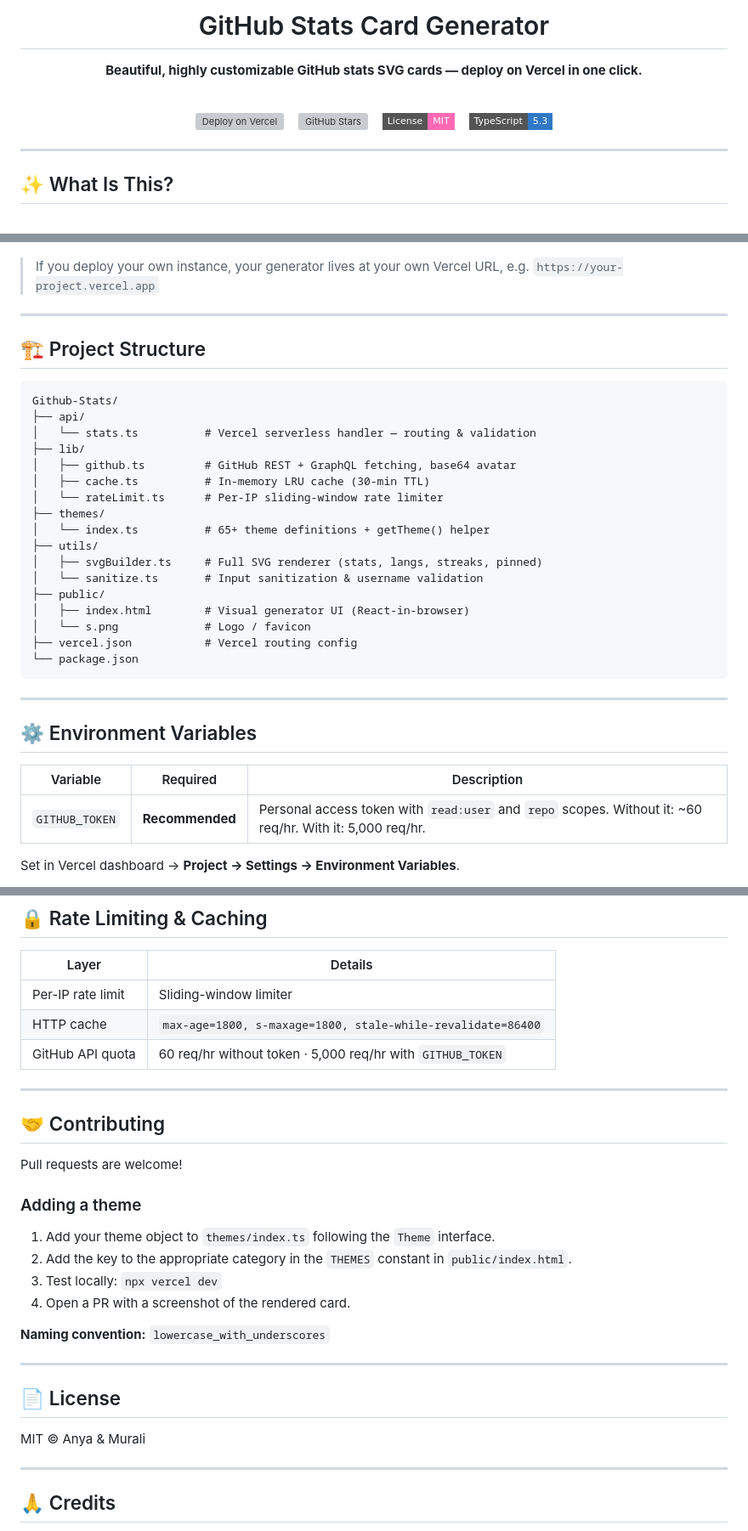
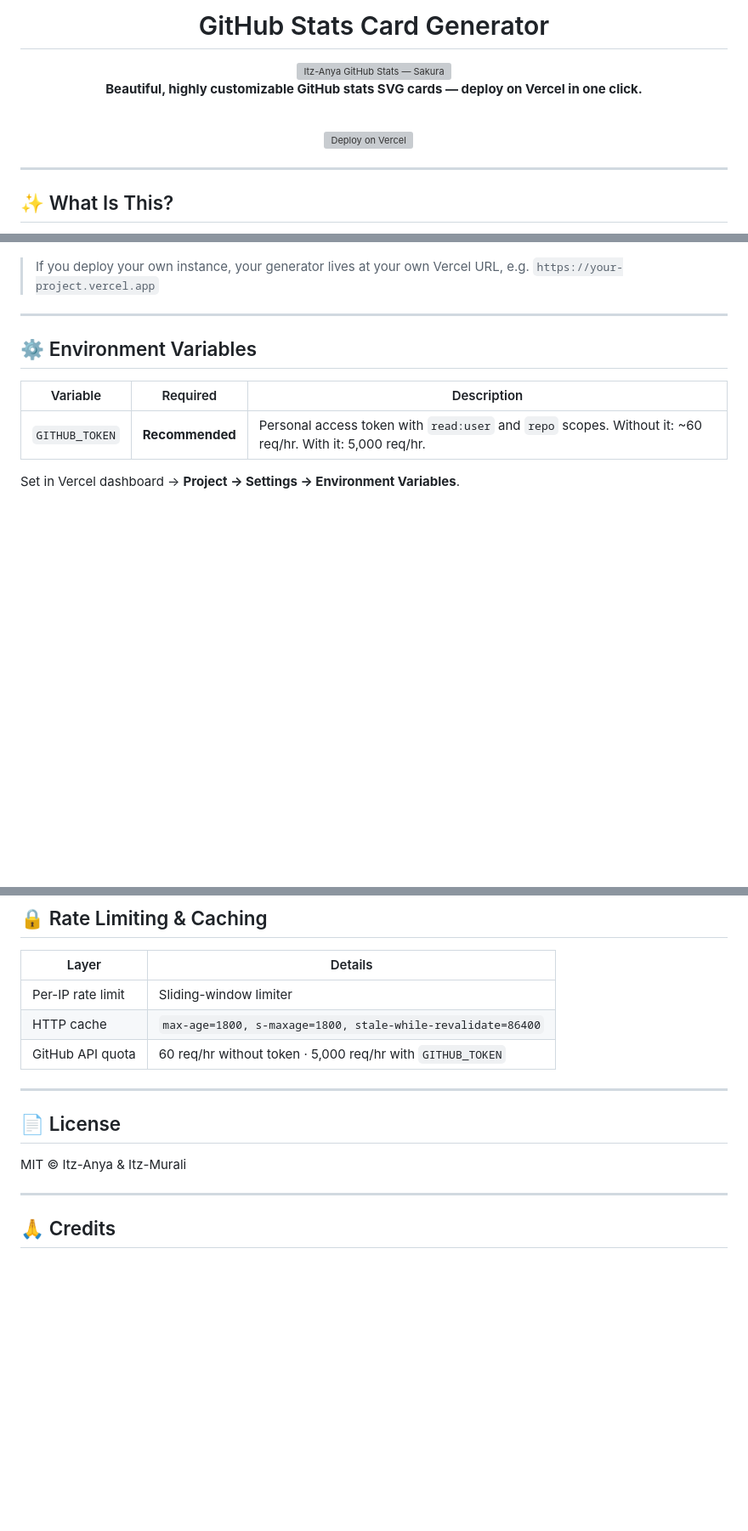
Before and after one commit to Itz-Anya/Github-Stats, a Markdown page: README.md, 3 parts joined by grey strips. Shown at 85% size. Rendered like a GitHub page; badges without logos; blank space fills up the shorter version; grey boxes are pictures that could not be loaded.

````diff
--- a/README.md
+++ b/README.md
@@ -1,11 +1,11 @@
 
 <div align="center">
 
+
+# GitHub Stats Card Generator
+
 <img src="https://anya-github-stats.vercel.app/api/stats?username=Itz-Anya&theme=sakura" width="100%" alt="Itz-Anya GitHub Stats — Sakura" />
 
-<br/>
-
-# GitHub Stats Card Generator
 
 **Beautiful, highly customizable GitHub stats SVG cards — deploy on Vercel in one click.**
 
@@ -13,11 +13,7 @@
 
 [![Deploy on Vercel](https://vercel.com/button)](https://vercel.com/new/clone?repository-url=https://github.com/Itz-Anya/Github-Stats)
 &nbsp;&nbsp;
-[![GitHub Stars](https://img.shields.io/github/stars/Itz-Anya/Github-Stats?style=flat-square&color=e91e8c&labelColor=fce4ec)](https://github.com/Itz-Anya/Github-Stats/stargazers)
-&nbsp;&nbsp;
-[![License: MIT](https://img.shields.io/badge/License-MIT-ff69b4.svg?style=flat-square)](LICENSE)
-&nbsp;&nbsp;
-[![TypeScript](https://img.shields.io/badge/TypeScript-5.3-3178c6?style=flat-square&logo=typescript&logoColor=white)](https://www.typescriptlang.org/)
+
 
 </div>
 
@@ -164,29 +160,8 @@ What you can do there:
 
 ---
 
-## 🏗️ Project Structure
 
-```
-Github-Stats/
-├── api/
-│   └── stats.ts          # Vercel serverless handler — routing & validation
-├── lib/
-│   ├── github.ts         # GitHub REST + GraphQL fetching, base64 avatar
-│   ├── cache.ts          # In-memory LRU cache (30-min TTL)
-│   └── rateLimit.ts      # Per-IP sliding-window rate limiter
-├── themes/
-│   └── index.ts          # 65+ theme definitions + getTheme() helper
-├── utils/
-│   ├── svgBuilder.ts     # Full SVG renderer (stats, langs, streaks, pinned)
-│   └── sanitize.ts       # Input sanitization & username validation
-├── public/
-│   ├── index.html        # Visual generator UI (React-in-browser)
-│   └── s.png             # Logo / favicon
-├── vercel.json           # Vercel routing config
-└── package.json
-```
 
----
 
 ## ⚙️ Environment Variables
 
@@ -238,24 +213,11 @@ npm run typecheck
 
 ---
 
-## 🤝 Contributing
 
-Pull requests are welcome!
-
-### Adding a theme
-
-1. Add your theme object to `themes/index.ts` following the `Theme` interface.
-2. Add the key to the appropriate category in the `THEMES` constant in `public/index.html`.
-3. Test locally: `npx vercel dev`
-4. Open a PR with a screenshot of the rendered card.
-
-**Naming convention:** `lowercase_with_underscores`
-
----
 
 ## 📄 License
 
-MIT © Anya & Murali
+MIT © Itz-Anya & Itz-Murali
 
 ---
 
````
Also changed, not shown: other parts of README.md (+2 -3 lines).
